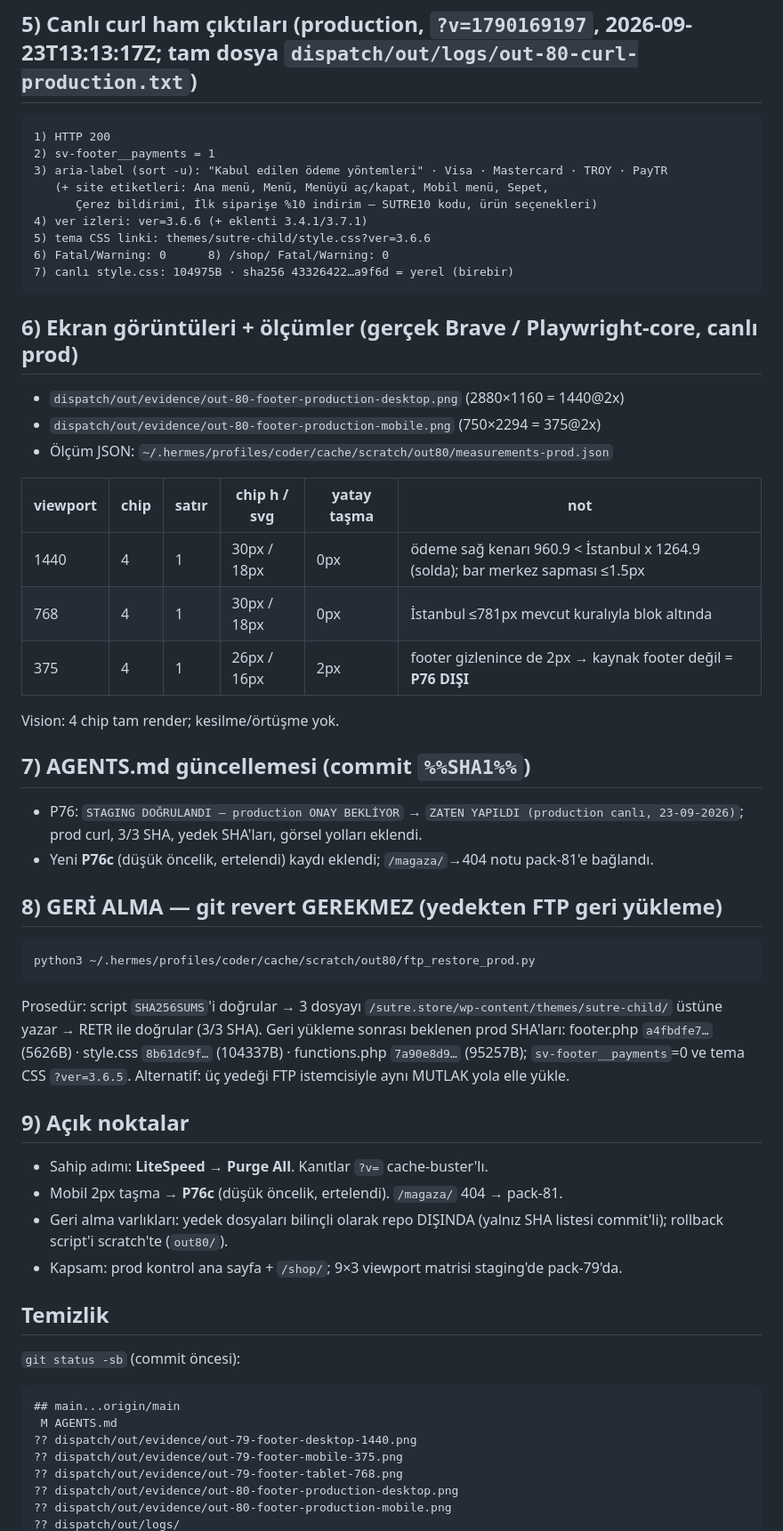
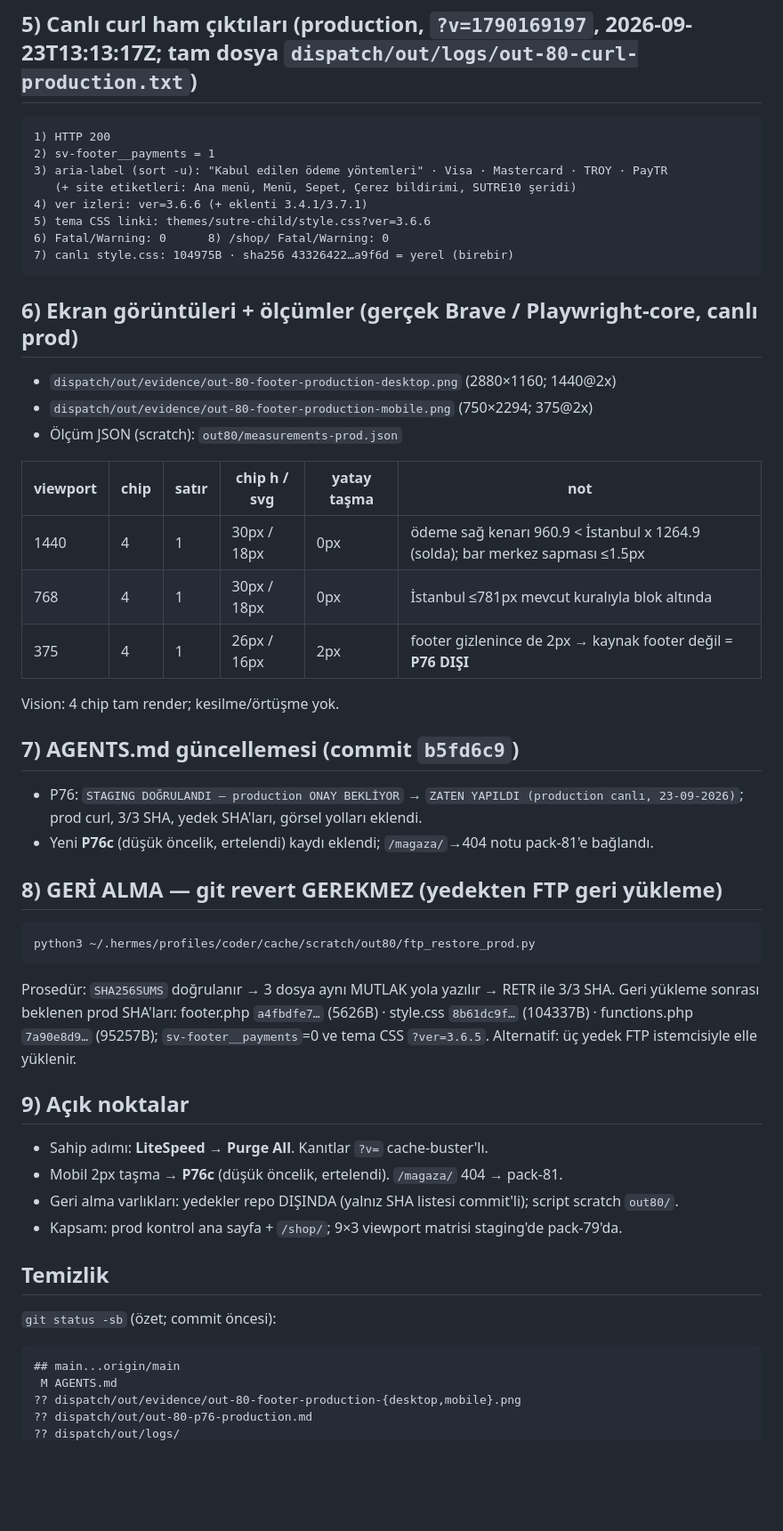
Before and after one commit to salihsungur/sutre, a Markdown page: dispatch/out/out-80-p76-production.md, the part around one of its changes. Shown at 89% size. Drawn GitHub-style; blank space fills up the shorter version.

Commit message:
docs(p76): production deploy commit SHA kaydi

````diff
--- a/dispatch/out/out-80-p76-production.md
+++ b/dispatch/out/out-80-p76-production.md
@@ -33,8 +33,7 @@ Yerel dosyalar = repo HEAD kopyaları; üç SHA pack-78 staging kanıtıyla da b
 1) HTTP 200
 2) sv-footer__payments = 1
 3) aria-label (sort -u): "Kabul edilen ödeme yöntemleri" · Visa · Mastercard · TROY · PayTR
-   (+ site etiketleri: Ana menü, Menü, Menüyü aç/kapat, Mobil menü, Sepet,
-      Çerez bildirimi, İlk siparişe %10 indirim — SUTRE10 kodu, ürün seçenekleri)
+   (+ site etiketleri: Ana menü, Menü, Sepet, Çerez bildirimi, SUTRE10 şeridi)
 4) ver izleri: ver=3.6.6 (+ eklenti 3.4.1/3.7.1)
 5) tema CSS linki: themes/sutre-child/style.css?ver=3.6.6
 6) Fatal/Warning: 0      8) /shop/ Fatal/Warning: 0
@@ -42,9 +41,9 @@ Yerel dosyalar = repo HEAD kopyaları; üç SHA pack-78 staging kanıtıyla da b
 ```
 
 ## 6) Ekran görüntüleri + ölçümler (gerçek Brave / Playwright-core, canlı prod)
-- `dispatch/out/evidence/out-80-footer-production-desktop.png` (2880×1160 = 1440@2x)
-- `dispatch/out/evidence/out-80-footer-production-mobile.png` (750×2294 = 375@2x)
-- Ölçüm JSON: `~/.hermes/profiles/coder/cache/scratch/out80/measurements-prod.json`
+- `dispatch/out/evidence/out-80-footer-production-desktop.png` (2880×1160; 1440@2x)
+- `dispatch/out/evidence/out-80-footer-production-mobile.png` (750×2294; 375@2x)
+- Ölçüm JSON (scratch): `out80/measurements-prod.json`
 
 | viewport | chip | satır | chip h / svg | yatay taşma | not |
 |---|---|---|---|---|---|
@@ -54,7 +53,7 @@ Yerel dosyalar = repo HEAD kopyaları; üç SHA pack-78 staging kanıtıyla da b
 
 Vision: 4 chip tam render; kesilme/örtüşme yok.
 
-## 7) AGENTS.md güncellemesi (commit `%%SHA1%%`)
+## 7) AGENTS.md güncellemesi (commit `b5fd6c9`)
 - P76: `STAGING DOĞRULANDI — production ONAY BEKLİYOR` → `ZATEN YAPILDI (production canlı, 23-09-2026)`; prod curl, 3/3 SHA, yedek SHA'ları, görsel yolları eklendi.
 - Yeni **P76c** (düşük öncelik, ertelendi) kaydı eklendi; `/magaza/`→404 notu pack-81'e bağlandı.
 
@@ -62,22 +61,19 @@ Vision: 4 chip tam render; kesilme/örtüşme yok.
 ```bash
 python3 ~/.hermes/profiles/coder/cache/scratch/out80/ftp_restore_prod.py
 ```
-Prosedür: script `SHA256SUMS`'i doğrular → 3 dosyayı `/sutre.store/wp-content/themes/sutre-child/` üstüne yazar → RETR ile doğrular (3/3 SHA). Geri yükleme sonrası beklenen prod SHA'ları: footer.php `a4fbdfe7…` (5626B) · style.css `8b61dc9f…` (104337B) · functions.php `7a90e8d9…` (95257B); `sv-footer__payments`=0 ve tema CSS `?ver=3.6.5`. Alternatif: üç yedeği FTP istemcisiyle aynı MUTLAK yola elle yükle.
+Prosedür: `SHA256SUMS` doğrulanır → 3 dosya aynı MUTLAK yola yazılır → RETR ile 3/3 SHA. Geri yükleme sonrası beklenen prod SHA'ları: footer.php `a4fbdfe7…` (5626B) · style.css `8b61dc9f…` (104337B) · functions.php `7a90e8d9…` (95257B); `sv-footer__payments`=0 ve tema CSS `?ver=3.6.5`. Alternatif: üç yedek FTP istemcisiyle elle yüklenir.
 
 ## 9) Açık noktalar
 - Sahip adımı: **LiteSpeed → Purge All**. Kanıtlar `?v=` cache-buster'lı.
 - Mobil 2px taşma → **P76c** (düşük öncelik, ertelendi). `/magaza/` 404 → pack-81.
-- Geri alma varlıkları: yedek dosyaları bilinçli olarak repo DIŞINDA (yalnız SHA listesi commit'li); rollback script'i scratch'te (`out80/`).
+- Geri alma varlıkları: yedekler repo DIŞINDA (yalnız SHA listesi commit'li); script scratch `out80/`.
 - Kapsam: prod kontrol ana sayfa + `/shop/`; 9×3 viewport matrisi staging'de pack-79'da.
 
 ## Temizlik
-`git status -sb` (commit öncesi):
+`git status -sb` (özet; commit öncesi):
 ```
 ## main...origin/main
  M AGENTS.md
-?? dispatch/out/evidence/out-79-footer-desktop-1440.png
-?? dispatch/out/evidence/out-79-footer-mobile-375.png
-?? dispatch/out/evidence/out-79-footer-tablet-768.png
-?? dispatch/out/evidence/out-80-footer-production-desktop.png
-?? dispatch/out/evidence/out-80-footer-production-mobile.png
+?? dispatch/out/evidence/out-80-footer-production-{desktop,mobile}.png
+?? dispatch/out/out-80-p76-production.md
 ?? dispatch/out/logs/
````
Also changed, not shown: other parts of dispatch/out/out-80-p76-production.md (+8 -13 lines), AGENTS.md (+1 -1 lines).
